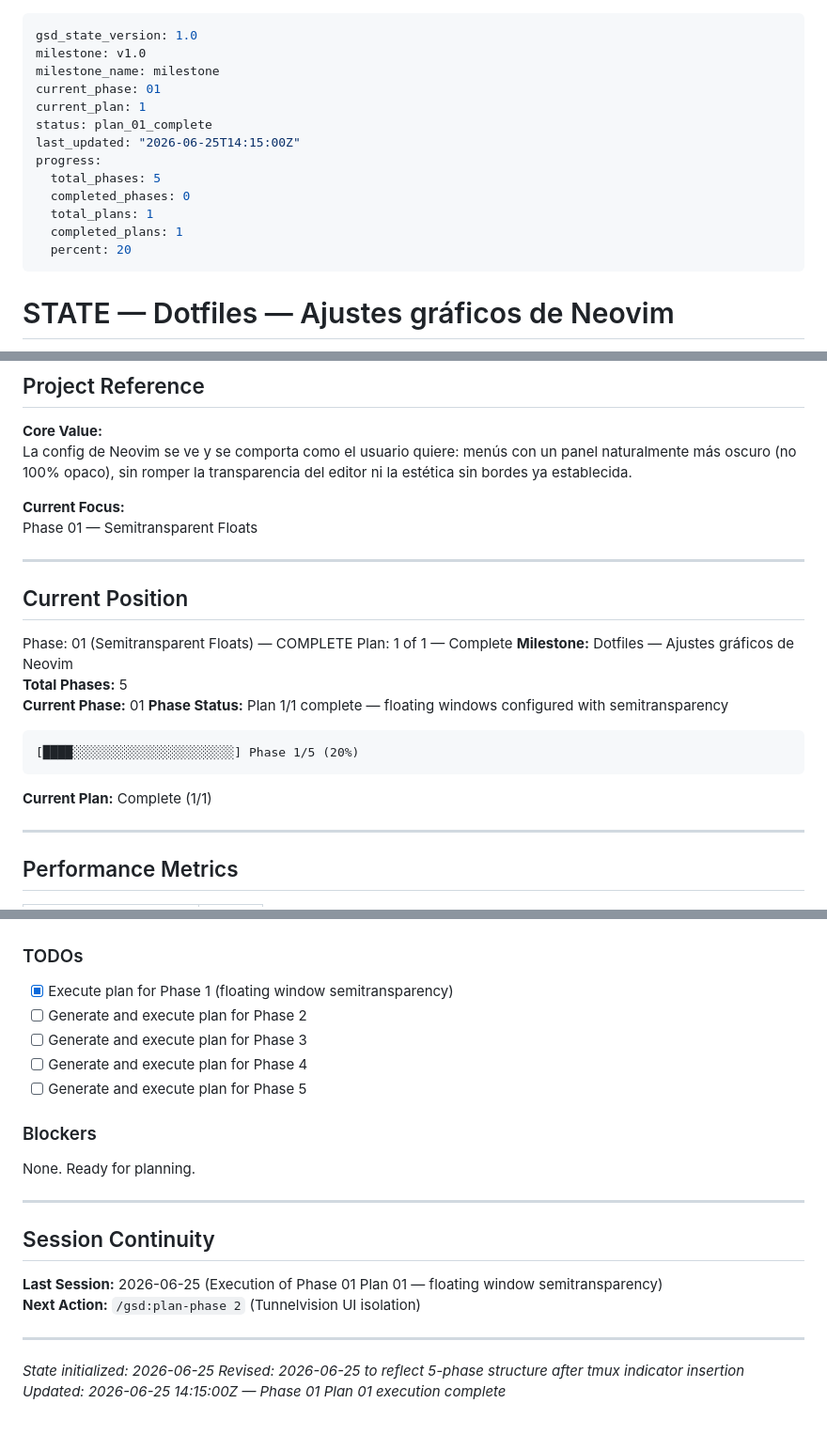
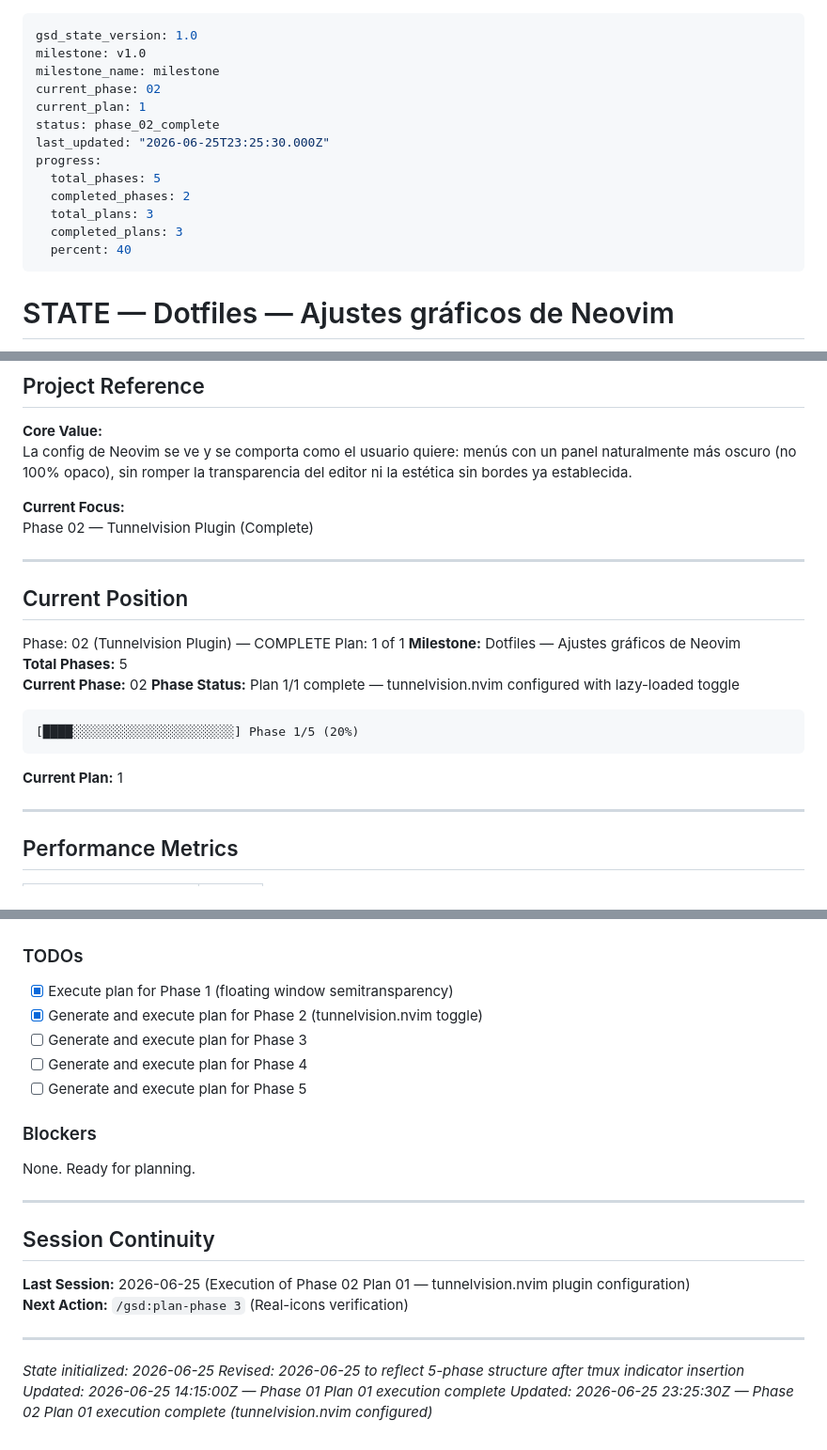
Before and after one commit to MurphLaws/dotfiles, a Markdown page: .planning/STATE.md, 3 parts joined by grey strips. Shown at 94% size. Rendered like a GitHub page.

Commit message:
docs(02): update roadmap and state after phase 02 plan 01 completion
- Mark Phase 2 Tunnelvision Plugin as complete
- Update ROADMAP.md: phase 2 plan 01-01 checked off
- Update STATE.md: phase status, progress counters, session info
- Current phase: 02 (complete); next: 03 (real-icons verification)

````diff
--- a/.planning/STATE.md
+++ b/.planning/STATE.md
@@ -2,16 +2,16 @@
 gsd_state_version: 1.0
 milestone: v1.0
 milestone_name: milestone
-current_phase: 01
+current_phase: 02
 current_plan: 1
-status: plan_01_complete
-last_updated: "2026-06-25T14:15:00Z"
+status: phase_02_complete
+last_updated: "2026-06-25T23:25:30.000Z"
 progress:
   total_phases: 5
-  completed_phases: 0
-  total_plans: 1
-  completed_plans: 1
-  percent: 20
+  completed_phases: 2
+  total_plans: 3
+  completed_plans: 3
+  percent: 40
 ---
 
 # STATE — Dotfiles — Ajustes gráficos de Neovim
@@ -28,24 +28,24 @@ progress:
 La config de Neovim se ve y se comporta como el usuario quiere: menús con un panel naturalmente más oscuro (no 100% opaco), sin romper la transparencia del editor ni la estética sin bordes ya establecida.
 
 **Current Focus:**
-Phase 01 — Semitransparent Floats
+Phase 02 — Tunnelvision Plugin (Complete)
 
 ---
 
 ## Current Position
 
-Phase: 01 (Semitransparent Floats) — COMPLETE
-Plan: 1 of 1 — Complete
+Phase: 02 (Tunnelvision Plugin) — COMPLETE
+Plan: 1 of 1
 **Milestone:** Dotfiles — Ajustes gráficos de Neovim
 **Total Phases:** 5
-**Current Phase:** 01
-**Phase Status:** Plan 1/1 complete — floating windows configured with semitransparency
+**Current Phase:** 02
+**Phase Status:** Plan 1/1 complete — tunnelvision.nvim configured with lazy-loaded toggle
 
 ```
 [████░░░░░░░░░░░░░░░░░░░░░░] Phase 1/5 (20%)
 ```
 
-**Current Plan:** Complete (1/1)
+**Current Plan:** 1
 
 ---
 
@@ -85,7 +85,7 @@ Plan: 1 of 1 — Complete
 ### TODOs
 
 - [x] Execute plan for Phase 1 (floating window semitransparency)
-- [ ] Generate and execute plan for Phase 2
+- [x] Generate and execute plan for Phase 2 (tunnelvision.nvim toggle)
 - [ ] Generate and execute plan for Phase 3
 - [ ] Generate and execute plan for Phase 4
 - [ ] Generate and execute plan for Phase 5
@@ -98,11 +98,12 @@ None. Ready for planning.
 
 ## Session Continuity
 
-**Last Session:** 2026-06-25 (Execution of Phase 01 Plan 01 — floating window semitransparency)
-**Next Action:** `/gsd:plan-phase 2` (Tunnelvision UI isolation)
+**Last Session:** 2026-06-25 (Execution of Phase 02 Plan 01 — tunnelvision.nvim plugin configuration)
+**Next Action:** `/gsd:plan-phase 3` (Real-icons verification)
 
 ---
 
 *State initialized: 2026-06-25*
 *Revised: 2026-06-25 to reflect 5-phase structure after tmux indicator insertion*
 *Updated: 2026-06-25 14:15:00Z — Phase 01 Plan 01 execution complete*
+*Updated: 2026-06-25 23:25:30Z — Phase 02 Plan 01 execution complete (tunnelvision.nvim configured)*
````
Also changed, not shown: .planning/ROADMAP.md (+3 -3 lines).
